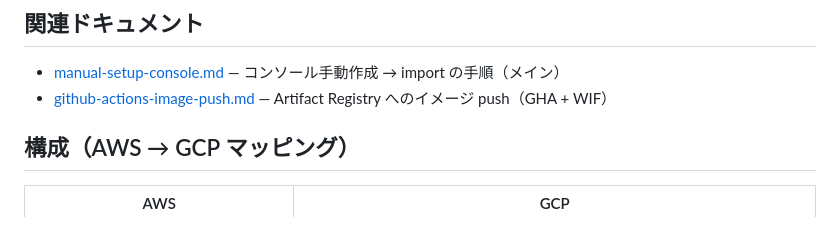
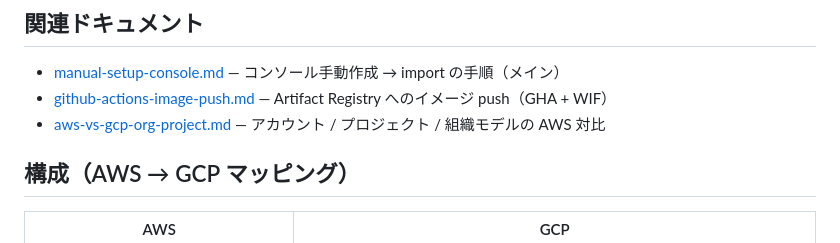
Before and after one commit to 0000masa/react-laravel-practice-public, a Markdown page: docs/gcp/overview.md, the part around the change. GitHub-like rendering.

Commit message:
GCPのアカウント/プロジェクト/組織モデルに関するドキュメントを追加し、概要にリンクを追加

```diff
--- a/docs/gcp/overview.md
+++ b/docs/gcp/overview.md
@@ -12,6 +12,7 @@ Terraform コード（`terraform/gcp/`）の概要。設計判断の記録は
 
 - [manual-setup-console.md](./manual-setup-console.md) — コンソール手動作成 → import の手順（メイン）
 - [github-actions-image-push.md](./github-actions-image-push.md) — Artifact Registry へのイメージ push（GHA + WIF）
+- [aws-vs-gcp-org-project.md](./aws-vs-gcp-org-project.md) — アカウント / プロジェクト / 組織モデルの AWS 対比
 
 ## 構成（AWS → GCP マッピング）
 
```
Also changed, not shown: docs/gcp/aws-vs-gcp-org-project.md (added, +108 -0 lines).
